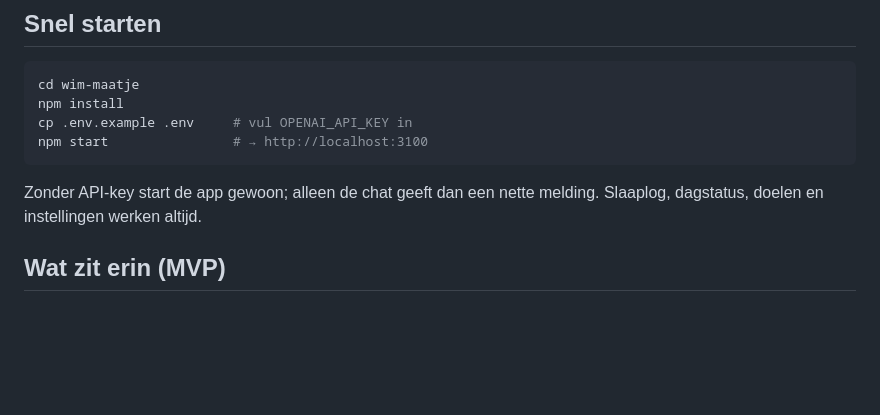
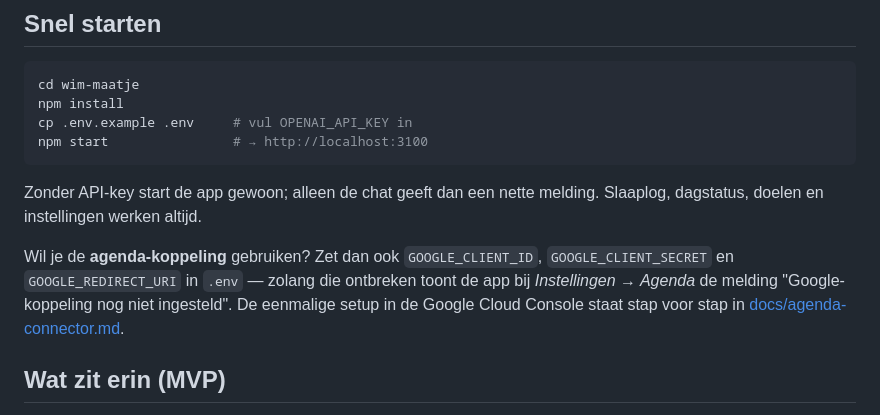
Before and after one commit to Wim007/wim-maatje, a Markdown page: README.md, the part around the change. Drawn GitHub-style; blank space fills up the shorter version.

Commit message:
docs: wijs in quickstart naar Google-agenda configuratie

````diff
--- a/README.md
+++ b/README.md
@@ -12,6 +12,8 @@ npm start                # → http://localhost:3100
 ```
 
 Zonder API-key start de app gewoon; alleen de chat geeft dan een nette melding. Slaaplog, dagstatus, doelen en instellingen werken altijd.
+
+Wil je de **agenda-koppeling** gebruiken? Zet dan ook `GOOGLE_CLIENT_ID`, `GOOGLE_CLIENT_SECRET` en `GOOGLE_REDIRECT_URI` in `.env` — zolang die ontbreken toont de app bij *Instellingen → Agenda* de melding "Google-koppeling nog niet ingesteld". De eenmalige setup in de Google Cloud Console staat stap voor stap in [docs/agenda-connector.md](docs/agenda-connector.md).
 
 ## Wat zit erin (MVP)
 
````
